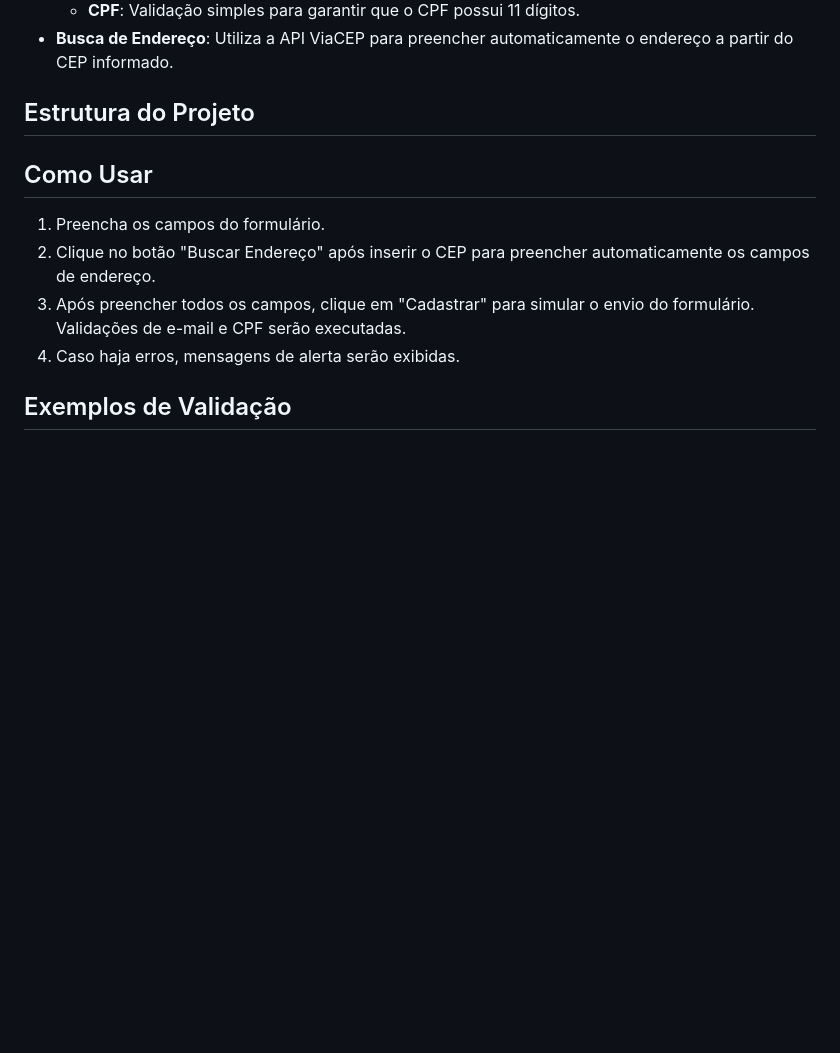
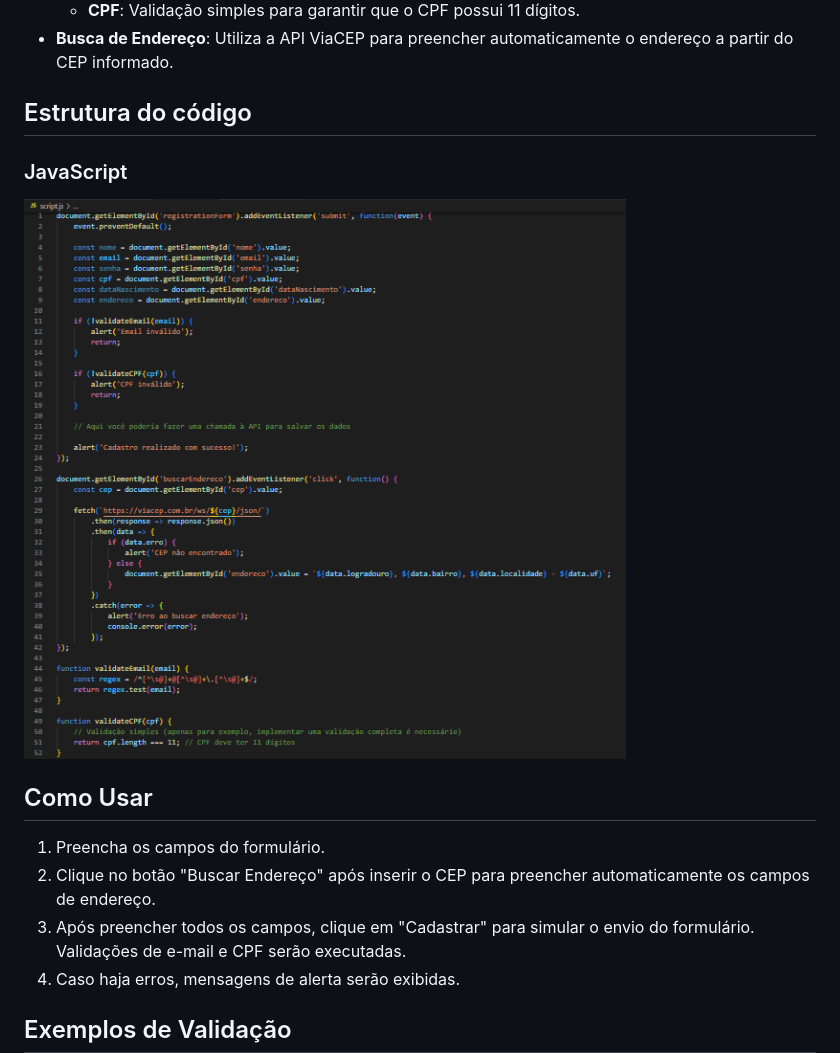
Before and after one commit to anacenali/Fomulario-de-cadastro, a Markdown page: README.md, the part around the change. Drawn GitHub-style; pictures changed too: JS.cad.png (added); blank space fills up the shorter version.

Commit message:
Add imagem JS

```diff
--- a/README.md
+++ b/README.md
@@ -17,7 +17,9 @@ Este projeto consiste em um formulário de cadastro. O formulário coleta inform
   - **CPF**: Validação simples para garantir que o CPF possui 11 dígitos.
 - **Busca de Endereço**: Utiliza a API ViaCEP para preencher automaticamente o endereço a partir do CEP informado.
 
-## Estrutura do Projeto
+## Estrutura do código
+### JavaScript
+![](JS.cad.png)
 
 
 ## Como Usar
```
